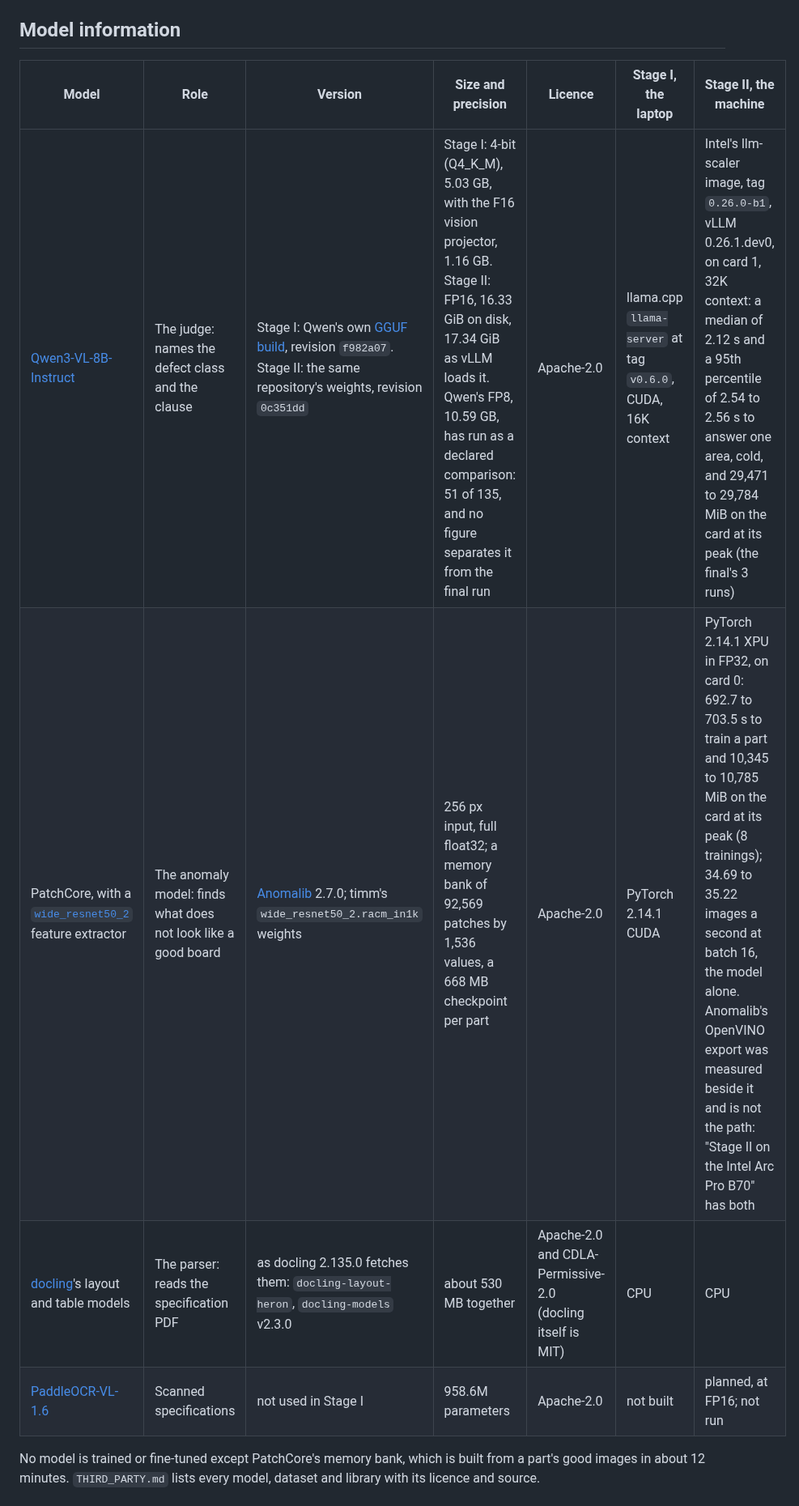
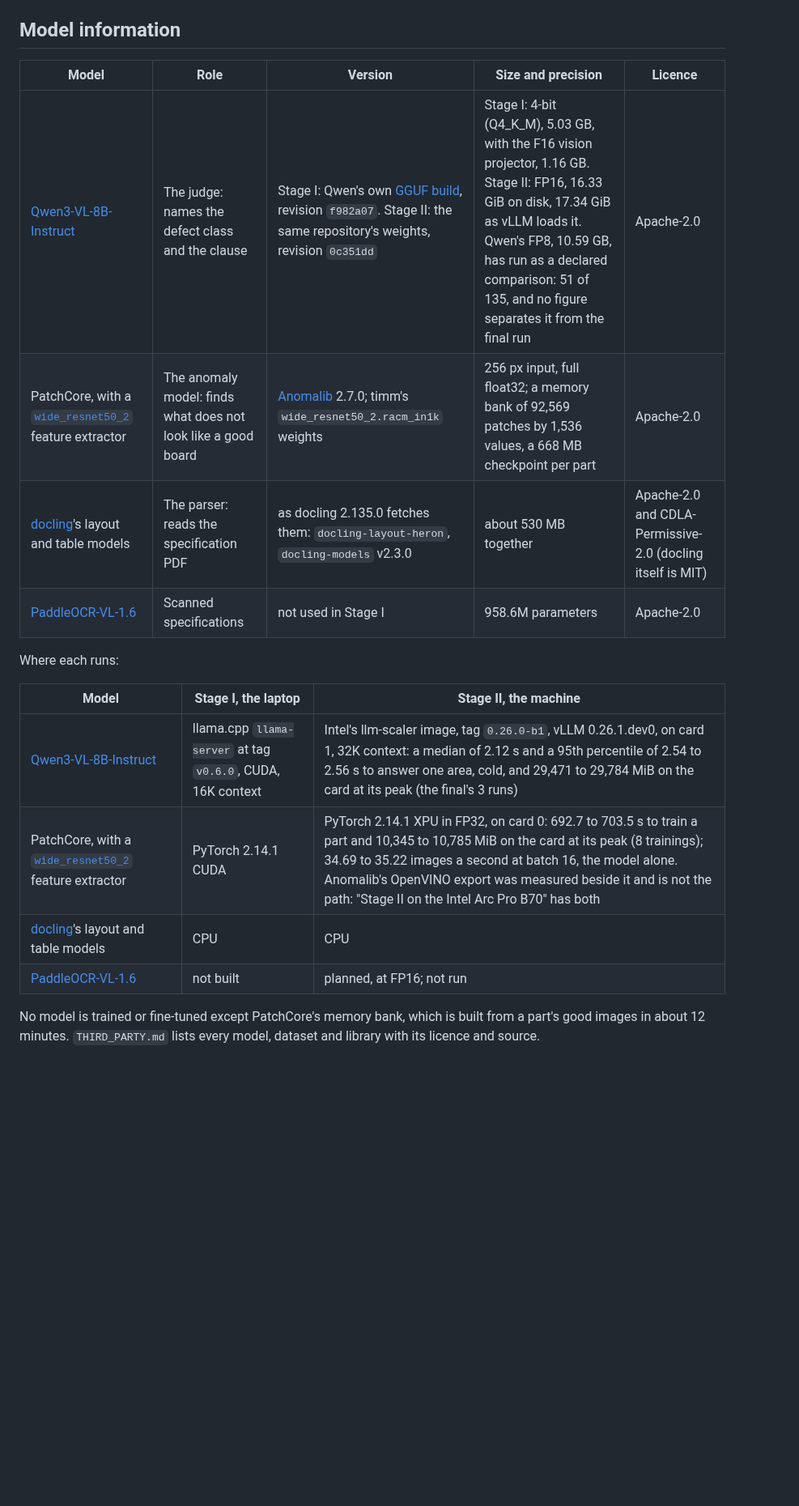
Before and after one commit to BrianIsaac/spec-to-inspector, a Markdown page: README.md, the part around one of its changes. Shown at 81% size. Rendered like a GitHub page; blank space fills up the shorter version.

Commit message:
docs(readme): split the model table so the machine's column fits the page

```diff
--- a/README.md
+++ b/README.md
@@ -668,12 +668,21 @@ results/stage2/batch` makes the page and `two-runs.md`, and sets the boards agai
 
 ## Model information
 
-| Model | Role | Version | Size and precision | Licence | Stage I, the laptop | Stage II, the machine |
-| --- | --- | --- | --- | --- | --- | --- |
-| [Qwen3-VL-8B-Instruct](https://huggingface.co/Qwen/Qwen3-VL-8B-Instruct) | The judge: names the defect class and the clause | Stage I: Qwen's own [GGUF build](https://huggingface.co/Qwen/Qwen3-VL-8B-Instruct-GGUF), revision `f982a07`. Stage II: the same repository's weights, revision `0c351dd` | Stage I: 4-bit (Q4_K_M), 5.03 GB, with the F16 vision projector, 1.16 GB. Stage II: FP16, 16.33 GiB on disk, 17.34 GiB as vLLM loads it. Qwen's FP8, 10.59 GB, has run as a declared comparison: 51 of 135, and no figure separates it from the final run | Apache-2.0 | llama.cpp `llama-server` at tag `v0.6.0`, CUDA, 16K context | Intel's llm-scaler image, tag `0.26.0-b1`, vLLM 0.26.1.dev0, on card 1, 32K context: a median of 2.12 s and a 95th percentile of 2.54 to 2.56 s to answer one area, cold, and 29,471 to 29,784 MiB on the card at its peak (the final's 3 runs) |
-| PatchCore, with a [`wide_resnet50_2`](https://huggingface.co/timm/wide_resnet50_2.racm_in1k) feature extractor | The anomaly model: finds what does not look like a good board | [Anomalib](https://github.com/open-edge-platform/anomalib) 2.7.0; timm's `wide_resnet50_2.racm_in1k` weights | 256 px input, full float32; a memory bank of 92,569 patches by 1,536 values, a 668 MB checkpoint per part | Apache-2.0 | PyTorch 2.14.1 CUDA | PyTorch 2.14.1 XPU in FP32, on card 0: 692.7 to 703.5 s to train a part and 10,345 to 10,785 MiB on the card at its peak (8 trainings); 34.69 to 35.22 images a second at batch 16, the model alone. Anomalib's OpenVINO export was measured beside it and is not the path: "Stage II on the Intel Arc Pro B70" has both |
-| [docling](https://github.com/docling-project/docling)'s layout and table models | The parser: reads the specification PDF | as docling 2.135.0 fetches them: `docling-layout-heron`, `docling-models` v2.3.0 | about 530 MB together | Apache-2.0 and CDLA-Permissive-2.0 (docling itself is MIT) | CPU | CPU |
-| [PaddleOCR-VL-1.6](https://huggingface.co/PaddlePaddle/PaddleOCR-VL-1.6) | Scanned specifications | not used in Stage I | 958.6M parameters | Apache-2.0 | not built | planned, at FP16; not run |
+| Model | Role | Version | Size and precision | Licence |
+| --- | --- | --- | --- | --- |
+| [Qwen3-VL-8B-Instruct](https://huggingface.co/Qwen/Qwen3-VL-8B-Instruct) | The judge: names the defect class and the clause | Stage I: Qwen's own [GGUF build](https://huggingface.co/Qwen/Qwen3-VL-8B-Instruct-GGUF), revision `f982a07`. Stage II: the same repository's weights, revision `0c351dd` | Stage I: 4-bit (Q4_K_M), 5.03 GB, with the F16 vision projector, 1.16 GB. Stage II: FP16, 16.33 GiB on disk, 17.34 GiB as vLLM loads it. Qwen's FP8, 10.59 GB, has run as a declared comparison: 51 of 135, and no figure separates it from the final run | Apache-2.0 |
+| PatchCore, with a [`wide_resnet50_2`](https://huggingface.co/timm/wide_resnet50_2.racm_in1k) feature extractor | The anomaly model: finds what does not look like a good board | [Anomalib](https://github.com/open-edge-platform/anomalib) 2.7.0; timm's `wide_resnet50_2.racm_in1k` weights | 256 px input, full float32; a memory bank of 92,569 patches by 1,536 values, a 668 MB checkpoint per part | Apache-2.0 |
+| [docling](https://github.com/docling-project/docling)'s layout and table models | The parser: reads the specification PDF | as docling 2.135.0 fetches them: `docling-layout-heron`, `docling-models` v2.3.0 | about 530 MB together | Apache-2.0 and CDLA-Permissive-2.0 (docling itself is MIT) |
+| [PaddleOCR-VL-1.6](https://huggingface.co/PaddlePaddle/PaddleOCR-VL-1.6) | Scanned specifications | not used in Stage I | 958.6M parameters | Apache-2.0 |
+
+Where each runs:
+
+| Model | Stage I, the laptop | Stage II, the machine |
+| --- | --- | --- |
+| [Qwen3-VL-8B-Instruct](https://huggingface.co/Qwen/Qwen3-VL-8B-Instruct) | llama.cpp `llama-server` at tag `v0.6.0`, CUDA, 16K context | Intel's llm-scaler image, tag `0.26.0-b1`, vLLM 0.26.1.dev0, on card 1, 32K context: a median of 2.12 s and a 95th percentile of 2.54 to 2.56 s to answer one area, cold, and 29,471 to 29,784 MiB on the card at its peak (the final's 3 runs) |
+| PatchCore, with a [`wide_resnet50_2`](https://huggingface.co/timm/wide_resnet50_2.racm_in1k) feature extractor | PyTorch 2.14.1 CUDA | PyTorch 2.14.1 XPU in FP32, on card 0: 692.7 to 703.5 s to train a part and 10,345 to 10,785 MiB on the card at its peak (8 trainings); 34.69 to 35.22 images a second at batch 16, the model alone. Anomalib's OpenVINO export was measured beside it and is not the path: "Stage II on the Intel Arc Pro B70" has both |
+| [docling](https://github.com/docling-project/docling)'s layout and table models | CPU | CPU |
+| [PaddleOCR-VL-1.6](https://huggingface.co/PaddlePaddle/PaddleOCR-VL-1.6) | not built | planned, at FP16; not run |
 
 No model is trained or fine-tuned except PatchCore's memory bank, which is
 built from a part's good images in about 12 minutes. `THIRD_PARTY.md` lists
```
Also changed, not shown: other parts of README.md (+5 -5 lines).
